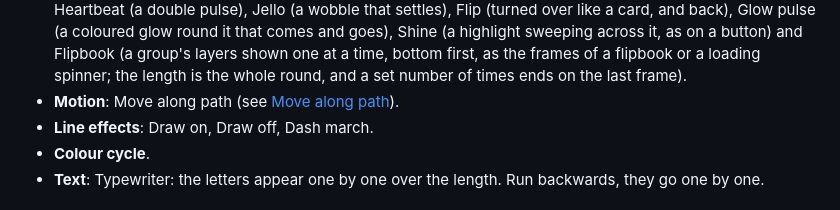
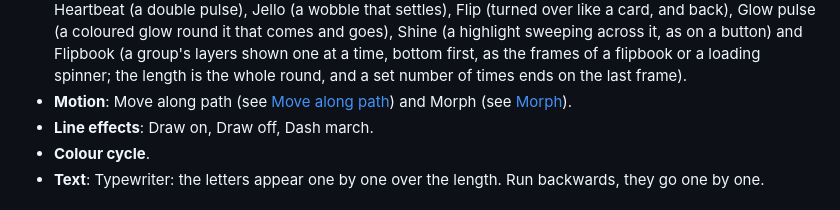
Before and after one commit to orthlieb/svgcraft, a Markdown page: README.md, the part around one of its changes. Rendered like a GitHub page.

```diff
--- a/README.md
+++ b/README.md
@@ -1121,7 +1121,8 @@ in the saved SVG.
   group's layers shown one at a time, bottom first, as the frames of a
   flipbook or a loading spinner; the length is the whole round, and a set
   number of times ends on the last frame).
-- **Motion**: Move along path (see [Move along path](#move-along-path)).
+- **Motion**: Move along path (see [Move along path](#move-along-path)) and
+  Morph (see [Morph](#morph)).
 - **Line effects**: Draw on, Draw off, Dash march.
 - **Colour cycle**.
 - **Text**: Typewriter: the letters appear one by one over the length.
```
Also changed, not shown: other parts of README.md (+37 -0 lines), docs/help/morph.png (added), 7 other files.
